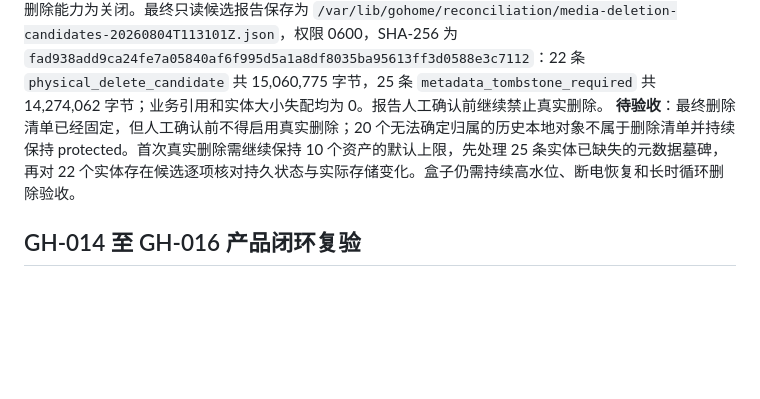
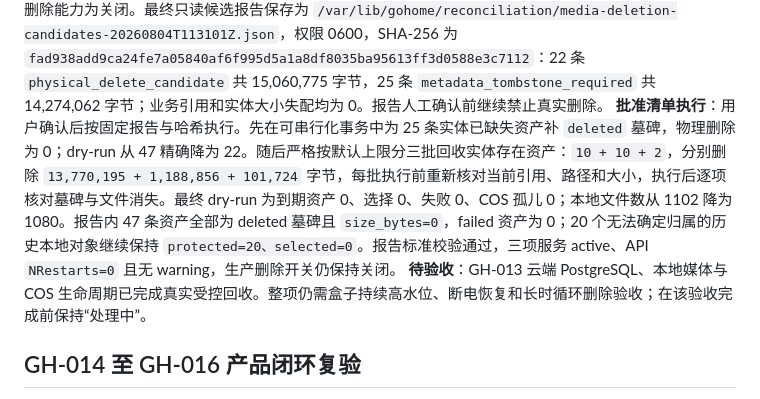
Before and after one commit to emajjsky/gohome, a Markdown page: issue.md, the part around the change. Drawn GitHub-style; blank space fills up the shorter version.

Commit message:
docs: record controlled media lifecycle cleanup

```diff
--- a/issue.md
+++ b/issue.md
@@ -179,7 +179,8 @@ GH-012 的本地结构已收口：边缘端删除独立 `video_app.py`、视频
 **历史对象身份审计**：227 个本地候选不能直接删除。226 个文件名携带的旧资产 ID 已被当前另一条资产记录复用，其中 207 个可通过原始快照文件名在事件 JSON 中唯一匹配到具体事件且无歧义；其余 19 个是旧关怀图和记忆网格衍生图。典型样本的物理文件写入时间早于当前同 ID 资产创建时间数小时，证明旧自增媒体 ID 在数据库重置、恢复导入或并行实例边界发生过复用，后写资产覆盖数据库行而旧物理对象失去身份。当前设备上传改用 `设备 ID + 上传幂等键` 的确定性 SHA-256 资产 ID，迁移 `015_media_asset_identity.sql` 同时约束物理对象键和设备幂等键唯一；删除状态的上传不会被历史重试重新创建。历史 207 个事件文件将在独立迁移中恢复为一物一资产，并只把每个事件、角色、内容的规范副本写回事件证据引用；重复物理副本保留明确的规范资产关系。无法证明业务归属的对象只进入受保护审计状态，不按文件名前缀进入产品逻辑。
 **删除候选实物审计**：GH-056/GH-057 收口后，47 个到期资产由 22 张失去当前卡片引用的旧关怀图和 25 个未发布或已移除的家庭记忆上传组成；全部业务引用为 0。逐物核验发现 22 张关怀图实体存在且大小一致，但 18 个 COS 与 7 个本地记忆对象已经不存在，数据库资产仍为 active。根因是记忆编辑/删除入口先同步删除物理对象，再硬删数据库资产，两套存储无法原子提交，中断时会留下活动元数据。处理改为先持久化 `deleting + deletion_requested_at`，立即停止播放，再由唯一生命周期状态机执行物理删除、成功墓碑和失败退避；入口先读最新 PostgreSQL 记忆关系，仍被其它记忆引用的共享资产不入队；执行时再统一检查记忆、事件、卡片和头像引用。专项覆盖请求持久化、立即停止播放、生命周期成功墓碑及共享资产持续可用；全部 Node 测试 `118` 通过、`1` 项因本机未配置 PostgreSQL 集成地址跳过、`0` 失败，完整 `npm test` 与差异检查通过。生产部署与历史 25 条状态对账通过前仍不得启用真实删除。
 **删除一致性生产验证**：提交 `37c8a2f` 已原子部署为 `/opt/gohome/releases/20260804112852-37c8a2fc88df`。发布后 dry-run 仍为 47 个到期资产、当期最多选择 10 个但实际删除 0；20 个受保护本地对象保持 `protected=20、selected=0`，COS 孤儿为 0，运行时删除能力为关闭。最终只读候选报告保存为 `/var/lib/gohome/reconciliation/media-deletion-candidates-20260804T113101Z.json`，权限 0600，SHA-256 为 `fad938add9ca24fe7a05840af6f995d5a1a8df8035ba95613ff3d0588e3c7112`：22 条 `physical_delete_candidate` 共 15,060,775 字节，25 条 `metadata_tombstone_required` 共 14,274,062 字节；业务引用和实体大小失配均为 0。报告人工确认前继续禁止真实删除。
-**待验收**：最终删除清单已经固定，但人工确认前不得启用真实删除；20 个无法确定归属的历史本地对象不属于删除清单并持续保持 protected。首次真实删除需继续保持 10 个资产的默认上限，先处理 25 条实体已缺失的元数据墓碑，再对 22 个实体存在候选逐项核对持久状态与实际存储变化。盒子仍需持续高水位、断电恢复和长时循环删除验收。
+**批准清单执行**：用户确认后按固定报告与哈希执行。先在可串行化事务中为 25 条实体已缺失资产补 `deleted` 墓碑，物理删除为 0；dry-run 从 47 精确降为 22。随后严格按默认上限分三批回收实体存在资产：`10 + 10 + 2`，分别删除 `13,770,195 + 1,188,856 + 101,724` 字节，每批执行前重新核对当前引用、路径和大小，执行后逐项核对墓碑与文件消失。最终 dry-run 为到期资产 0、选择 0、失败 0、COS 孤儿 0；本地文件数从 1102 降为 1080。报告内 47 条资产全部为 deleted 墓碑且 `size_bytes=0`，failed 资产为 0；20 个无法确定归属的历史本地对象继续保持 `protected=20、selected=0`。报告标准校验通过，三项服务 active、API `NRestarts=0` 且无 warning，生产删除开关仍保持关闭。
+**待验收**：GH-013 云端 PostgreSQL、本地媒体与 COS 生命周期已完成真实受控回收。整项仍需盒子持续高水位、断电恢复和长时循环删除验收；在该验收完成前保持“处理中”。
 
 ## GH-014 至 GH-016 产品闭环复验
 
```
